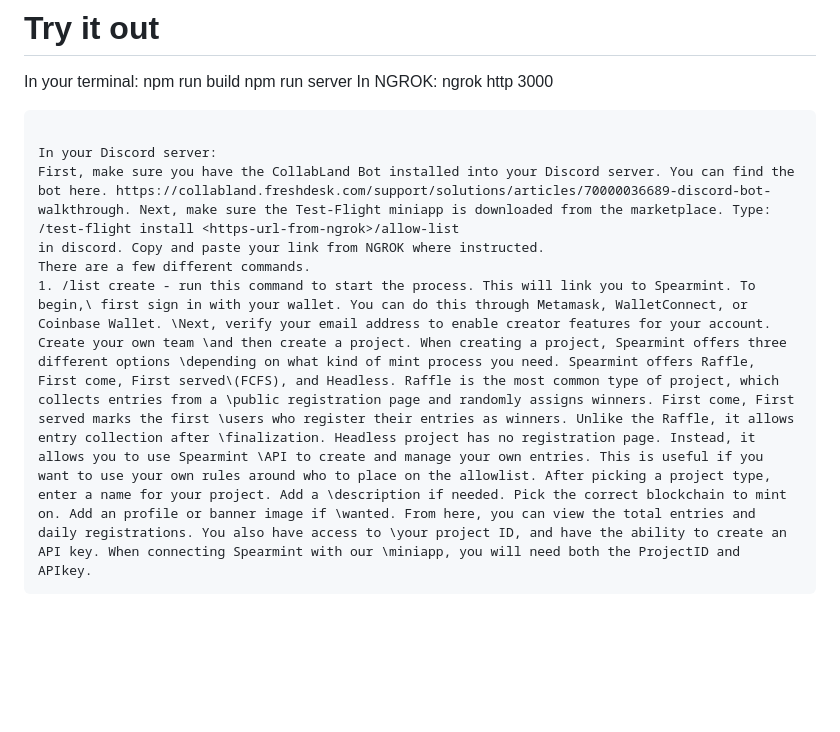
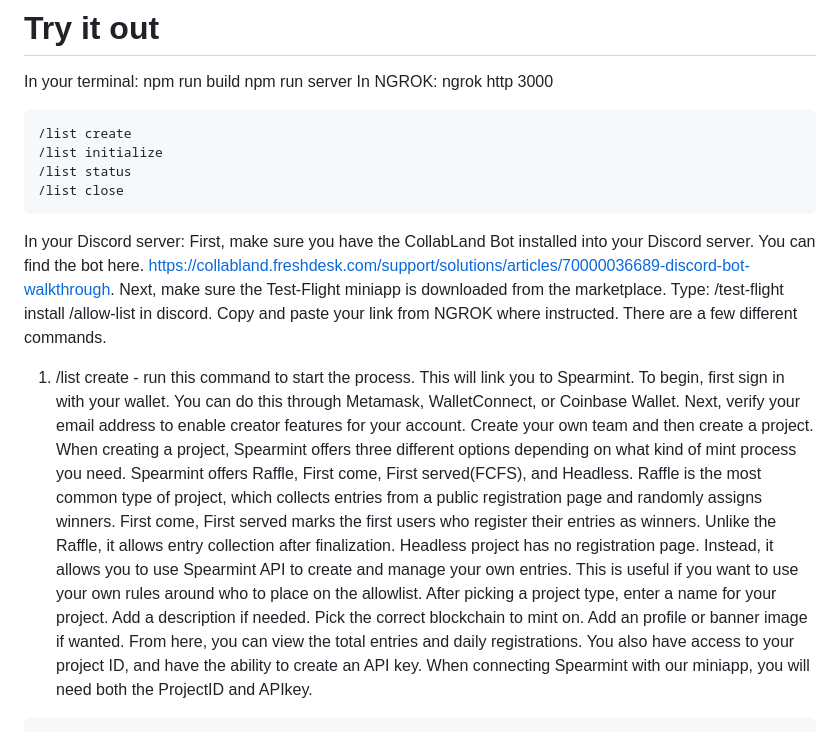
Before and after one commit to david1u/mint-allow-list, a Markdown page: README.md, the part around the change. Rendered like a GitHub page; blank space fills up the shorter version.

Commit message:
more changes to readme

````diff
--- a/README.md
+++ b/README.md
@@ -19,13 +19,18 @@ In NGROK:
 ngrok http 3000
 
 ```
+/list create
+/list initialize
+/list status
+/list close
+```
 
 In your Discord server:
 First, make sure you have the CollabLand Bot installed into your Discord server. You can find the bot here. https://collabland.freshdesk.com/support/solutions/articles/70000036689-discord-bot-walkthrough. Next, make sure the Test-Flight miniapp is downloaded from the marketplace. Type:
 /test-flight install <https-url-from-ngrok>/allow-list
 in discord. Copy and paste your link from NGROK where instructed.
 There are a few different commands.
-1. /list create - run this command to start the process. This will link you to Spearmint. To begin,\ first sign in with your wallet. You can do this through Metamask, WalletConnect, or Coinbase Wallet. \Next, verify your email address to enable creator features for your account. Create your own team \and then create a project. When creating a project, Spearmint offers three different options \depending on what kind of mint process you need. Spearmint offers Raffle, First come, First served\(FCFS), and Headless. Raffle is the most common type of project, which collects entries from a \public registration page and randomly assigns winners. First come, First served marks the first \users who register their entries as winners. Unlike the Raffle, it allows entry collection after \finalization. Headless project has no registration page. Instead, it allows you to use Spearmint \API to create and manage your own entries. This is useful if you want to use your own rules around who to place on the allowlist. After picking a project type, enter a name for your project. Add a \description if needed. Pick the correct blockchain to mint on. Add an profile or banner image if \wanted. From here, you can view the total entries and daily registrations. You also have access to \your project ID, and have the ability to create an API key. When connecting Spearmint with our \miniapp, you will need both the ProjectID and APIkey.
+1. /list create - run this command to start the process. This will link you to Spearmint. To begin, first sign in with your wallet. You can do this through Metamask, WalletConnect, or Coinbase Wallet. Next, verify your email address to enable creator features for your account. Create your own team and then create a project. When creating a project, Spearmint offers three different options depending on what kind of mint process you need. Spearmint offers Raffle, First come, First served(FCFS), and Headless. Raffle is the most common type of project, which collects entries from a public registration page and randomly assigns winners. First come, First served marks the first users who register their entries as winners. Unlike the Raffle, it allows entry collection after finalization. Headless project has no registration page. Instead, it allows you to use Spearmint API to create and manage your own entries. This is useful if you want to use your own rules around who to place on the allowlist. After picking a project type, enter a name for your project. Add a description if needed. Pick the correct blockchain to mint on. Add an profile or banner image if wanted. From here, you can view the total entries and daily registrations. You also have access to your project ID, and have the ability to create an API key. When connecting Spearmint with our miniapp, you will need both the ProjectID and APIkey.
 ```
 ![/list create](docs/listcreate.png)
 ```
````
